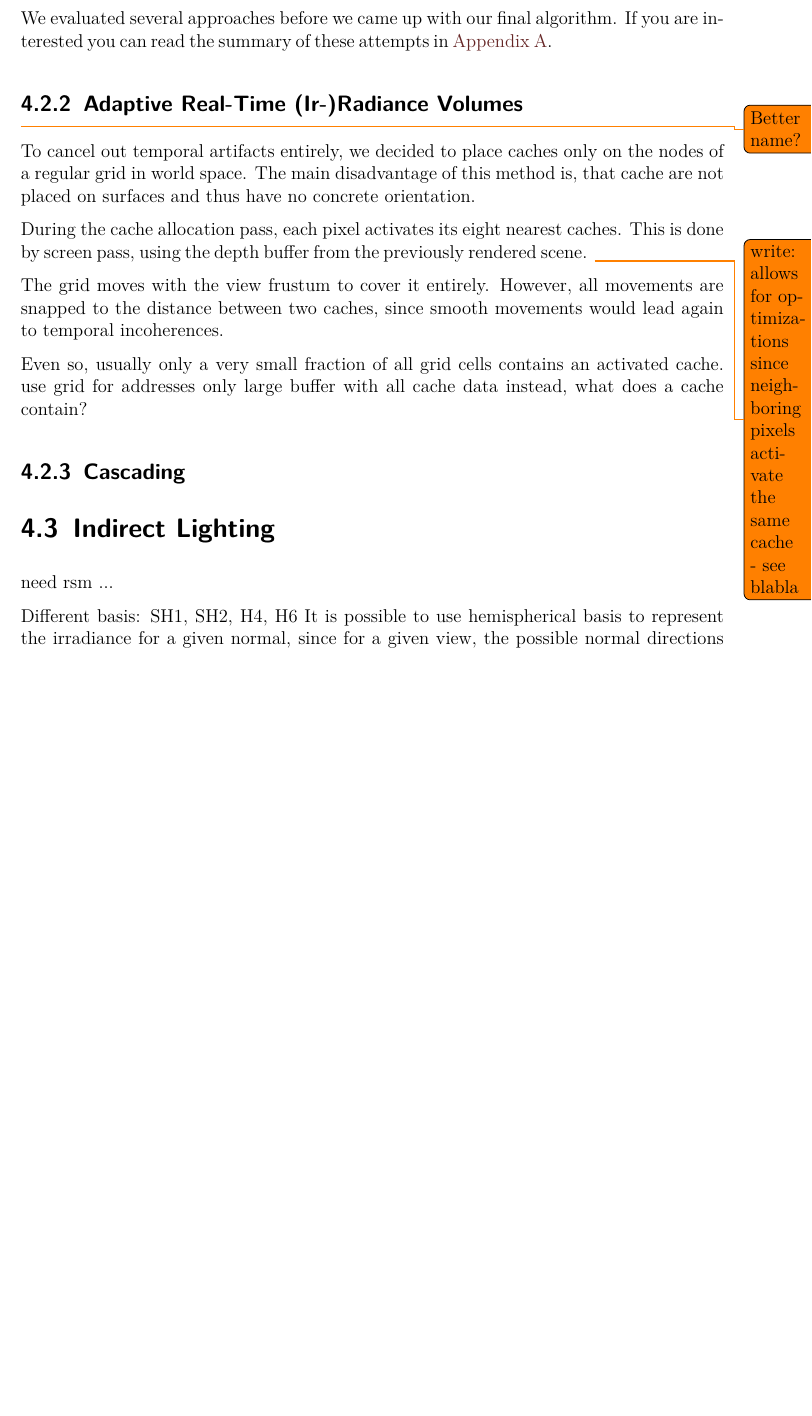
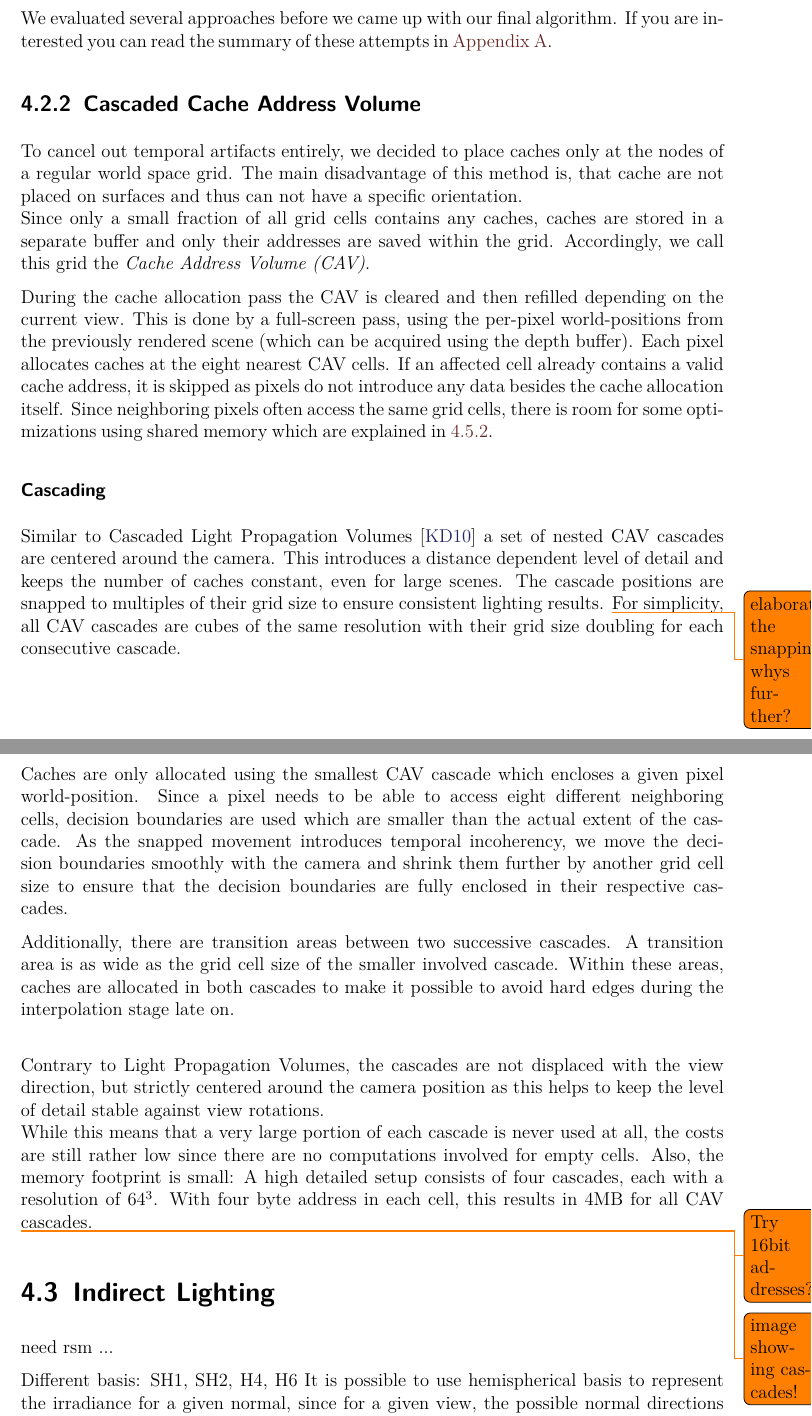
Before and after one commit to Wumpf/masterthesis, a LaTeX thesis (latex/thesis.tex, which reads latex/Main.tex): part of page 14 of 24 before the commit and two parts of pages 14 and 15 of 25 after it, the two joined at a grey line, cut so that both start at the same text, the shorter picture padded with empty space. Compiled offline with pdfLaTeX; a missing font is replaced by an installed copy or a similar font.

Commit message:
Finished first complete version of 4.2 (section on cache allocation).

```diff
--- a/latex/Main.tex
+++ b/latex/Main.tex
@@ -40,23 +40,39 @@ Naturally, such constraints also affect the following lighting and interpolation
 We evaluated several approaches before we came up with our final algorithm.
 If you are interested you can read the summary of these attempts in \autoref{chap:abandoned}.
 
-\subsection{Adaptive Real-Time (Ir-)Radiance Volumes} \todo{Better name?}
-To cancel out temporal artifacts entirely, we decided to place caches only on the nodes of a regular grid in world space.
-The main disadvantage of this method is, that cache are not placed on surfaces and thus have no concrete orientation.
+\subsection{Cascaded Cache Address Volume}
+To cancel out temporal artifacts entirely, we decided to place caches only at the nodes of a regular world space grid.
+The main disadvantage of this method is, that cache are not placed on surfaces and thus can not have a specific orientation.\\
+Since only a small fraction of all grid cells contains any caches, caches are stored in a separate buffer and only their addresses are saved within the grid.
+Accordingly, we call this grid the \emph{Cache Address Volume (CAV)}.
 
-During the cache allocation pass, each pixel activates its eight nearest caches.
-This is done by screen pass, using the depth buffer from the previously rendered scene.
-\todo{write: allows for optimizations since neighboring pixels activate the same cache - see blabla}
+During the cache allocation pass the CAV is cleared and then refilled depending on the current view.
+This is done by a full-screen pass, using the per-pixel world-positions from the previously rendered scene (which can be acquired using the depth buffer).
+Each pixel allocates caches at the eight nearest CAV cells.
+If an affected cell already contains a valid cache address, it is skipped as pixels do not introduce any data besides the cache allocation itself.
+Since neighboring pixels often access the same grid cells, there is room for some optimizations using shared memory which are explained in \ref{sec:impl:cachealloc}.
 
-The grid moves with the view frustum to cover it entirely.
-However, all movements are snapped to the distance between two caches, since smooth movements would lead again to temporal incoherences.
+\subsubsection{Cascading}
+Similar to Cascaded Light Propagation Volumes~\cite{bib:lpt} a set of nested CAV cascades are centered around the camera.
+This introduces a distance dependent level of detail and keeps the number of caches constant, even for large scenes.
+The cascade positions are snapped to multiples of their grid size to ensure consistent lighting results. \todo{elaborate the snapping-whys further?}
+For simplicity, all CAV cascades are cubes of the same resolution with their grid size doubling for each consecutive cascade.
 
-Even so, usually only a very small fraction of all grid cells contains an activated cache.
-use grid for addresses only
-large buffer with all cache data instead,
-what does a cache contain?
+Caches are only allocated using the smallest CAV cascade which encloses a given pixel world-position.
+Since a pixel needs to be able to access eight different neighboring cells, decision boundaries are used which are smaller than the actual extent of the cascade.
+As the snapped movement introduces temporal incoherency, we move the decision boundaries smoothly with the camera and shrink them further by another grid cell size to ensure that the decision boundaries are fully enclosed in their respective cascades.
 
-\subsection{Cascading}
+Additionally, there are transition areas between two successive cascades.
+A transition area is as wide as the grid cell size of the smaller involved cascade.
+Within these areas, caches are allocated in both cascades to make it possible to avoid hard edges during the interpolation stage late on.\\
+
+Contrary to Light Propagation Volumes, the cascades are not displaced with the view direction, but strictly centered around the camera position as this helps to keep the level of detail stable against view rotations.\\
+While this means that a very large portion of each cascade is never used at all, the costs are still rather low since there are no computations involved for empty cells.
+Also, the memory footprint is small: %nevertheless
+A high detailed setup consists of four cascades, each with a resolution of $64^3$.
+With four byte address in each cell, this results in 4MB for all CAV cascades. \todo{Try 16bit addresses?!}
+
+\todo{image showing cascades!}
 
 \section{Indirect Lighting}
 
```
Also changed, not shown: latex/bibliography.bib (+12 -0 lines), latex/Main.tex (2 more changed lines).
